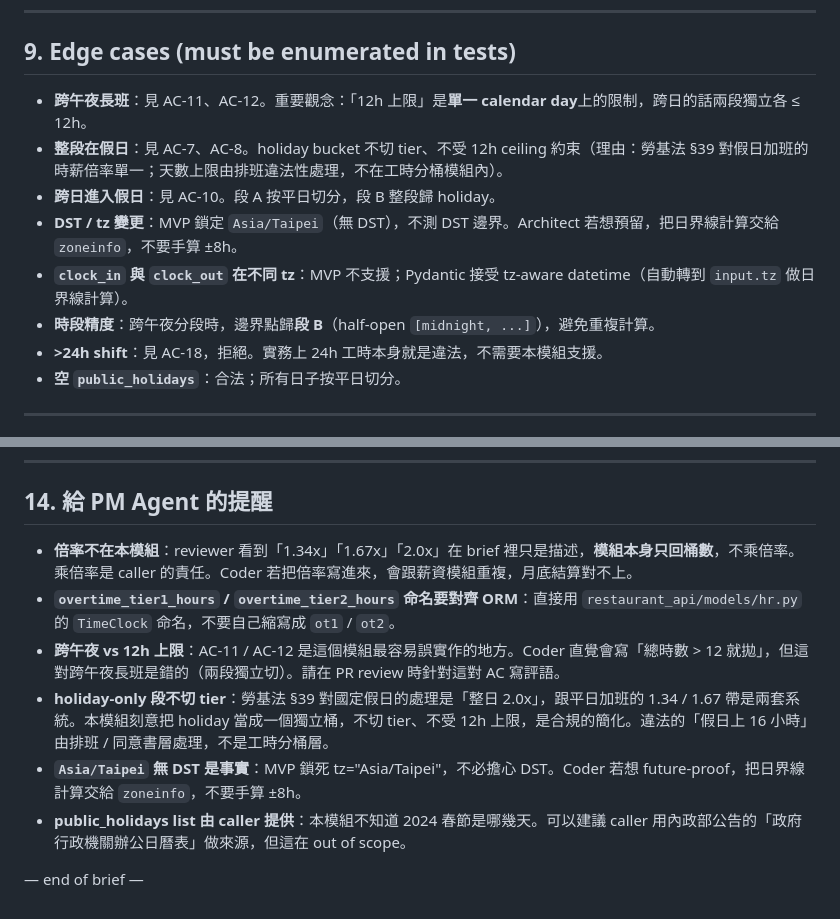
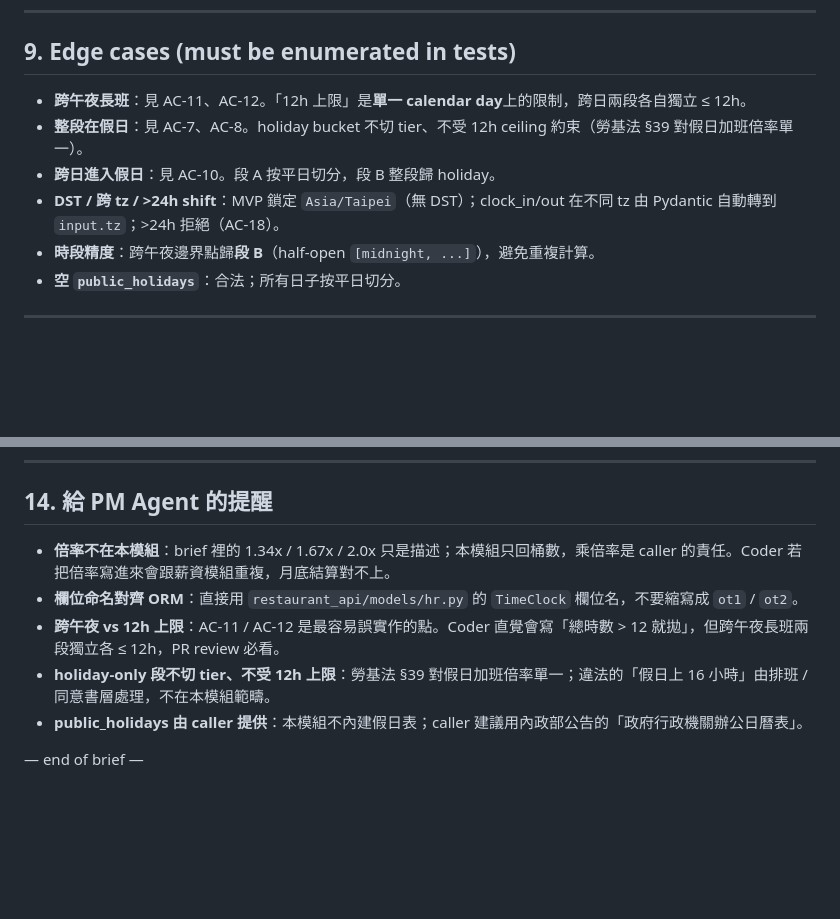
Before and after one commit to ivanshiuan/cliproxyapi-config, a Markdown page: specs/labor_hours_classifier.md, 2 parts joined by grey strips. Rendered like a GitHub page; blank space fills up the shorter version.

Commit message:
docs(specs): tighten discount_resolver + labor_hours_classifier prose
Cleanup-only edits applied by the spec author after first delivery —
no AC additions, no behavioural changes. Both files had short sections
that duplicated their own normative table immediately after; the
duplicates were removed, the table kept as the single source of truth.

- discount_resolver.md: drop the 4-step prose enumeration that was
  immediately superseded by the "修正最終定義" table; keep the table.
- labor_hours_classifier.md: condense edge-case bullets that repeated
  content already covered in the AC list; tighten PM-agent reminders
  block (-2 lines, same content).

Diff: -32 / +9. ruff irrelevant (markdown only). 47 tests still green.

https://claude.ai/code/session_01Spd8Vf3EiYhmUnBLAjkKLn

```diff
--- a/specs/labor_hours_classifier.md
+++ b/specs/labor_hours_classifier.md
@@ -204,13 +204,11 @@ def classify_hours(input: LaborInput) -> LaborBuckets:
 
 ## 9. Edge cases (must be enumerated in tests)
 
-- **跨午夜長班**：見 AC-11、AC-12。重要觀念：「12h 上限」是**單一 calendar day**上的限制，跨日的話兩段獨立各 ≤ 12h。
-- **整段在假日**：見 AC-7、AC-8。holiday bucket 不切 tier、不受 12h ceiling 約束（理由：勞基法 §39 對假日加班的時薪倍率單一；天數上限由排班違法性處理，不在工時分桶模組內）。
+- **跨午夜長班**：見 AC-11、AC-12。「12h 上限」是**單一 calendar day**上的限制，跨日兩段各自獨立 ≤ 12h。
+- **整段在假日**：見 AC-7、AC-8。holiday bucket 不切 tier、不受 12h ceiling 約束（勞基法 §39 對假日加班倍率單一）。
 - **跨日進入假日**：見 AC-10。段 A 按平日切分，段 B 整段歸 holiday。
-- **DST / tz 變更**：MVP 鎖定 `Asia/Taipei`（無 DST），不測 DST 邊界。Architect 若想預留，把日界線計算交給 `zoneinfo`，不要手算 ±8h。
-- **`clock_in` 與 `clock_out` 在不同 tz**：MVP 不支援；Pydantic 接受 tz-aware datetime（自動轉到 `input.tz` 做日界線計算）。
-- **時段精度**：跨午夜分段時，邊界點歸**段 B**（half-open `[midnight, ...]`），避免重複計算。
-- **>24h shift**：見 AC-18，拒絕。實務上 24h 工時本身就是違法，不需要本模組支援。
+- **DST / 跨 tz / >24h shift**：MVP 鎖定 `Asia/Taipei`（無 DST）；clock_in/out 在不同 tz 由 Pydantic 自動轉到 `input.tz`；>24h 拒絕（AC-18）。
+- **時段精度**：跨午夜邊界點歸**段 B**（half-open `[midnight, ...]`），避免重複計算。
 - **空 `public_holidays`**：合法；所有日子按平日切分。
 
 ---
@@ -294,11 +292,10 @@ COALESCE(tc.hours_regular,0)
 
 ## 14. 給 PM Agent 的提醒
 
-- **倍率不在本模組**：reviewer 看到「1.34x」「1.67x」「2.0x」在 brief 裡只是描述，**模組本身只回桶數**，不乘倍率。乘倍率是 caller 的責任。Coder 若把倍率寫進來，會跟薪資模組重複，月底結算對不上。
-- **`overtime_tier1_hours` / `overtime_tier2_hours` 命名要對齊 ORM**：直接用 `restaurant_api/models/hr.py` 的 `TimeClock` 命名，不要自己縮寫成 `ot1` / `ot2`。
-- **跨午夜 vs 12h 上限**：AC-11 / AC-12 是這個模組最容易誤實作的地方。Coder 直覺會寫「總時數 > 12 就拋」，但這對跨午夜長班是錯的（兩段獨立切）。請在 PR review 時針對這對 AC 寫評語。
-- **holiday-only 段不切 tier**：勞基法 §39 對國定假日的處理是「整日 2.0x」，跟平日加班的 1.34 / 1.67 帶是兩套系統。本模組刻意把 holiday 當成一個獨立桶，不切 tier、不受 12h 上限，是合規的簡化。違法的「假日上 16 小時」由排班 / 同意書層處理，不是工時分桶層。
-- **`Asia/Taipei` 無 DST 是事實**：MVP 鎖死 tz="Asia/Taipei"，不必擔心 DST。Coder 若想 future-proof，把日界線計算交給 `zoneinfo`，不要手算 ±8h。
-- **public_holidays list 由 caller 提供**：本模組不知道 2024 春節是哪幾天。可以建議 caller 用內政部公告的「政府行政機關辦公日曆表」做來源，但這在 out of scope。
+- **倍率不在本模組**：brief 裡的 1.34x / 1.67x / 2.0x 只是描述；本模組只回桶數，乘倍率是 caller 的責任。Coder 若把倍率寫進來會跟薪資模組重複，月底結算對不上。
+- **欄位命名對齊 ORM**：直接用 `restaurant_api/models/hr.py` 的 `TimeClock` 欄位名，不要縮寫成 `ot1` / `ot2`。
+- **跨午夜 vs 12h 上限**：AC-11 / AC-12 是最容易誤實作的點。Coder 直覺會寫「總時數 > 12 就拋」，但跨午夜長班兩段獨立各 ≤ 12h，PR review 必看。
+- **holiday-only 段不切 tier、不受 12h 上限**：勞基法 §39 對假日加班倍率單一；違法的「假日上 16 小時」由排班 / 同意書層處理，不在本模組範疇。
+- **public_holidays 由 caller 提供**：本模組不內建假日表；caller 建議用內政部公告的「政府行政機關辦公日曆表」。
 
 — end of brief —
```
Also changed, not shown: specs/discount_resolver.md (+0 -20 lines).
